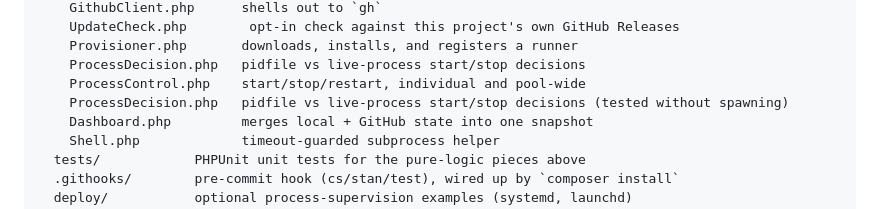
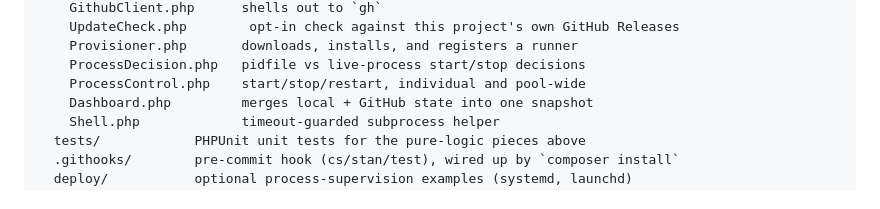
Before and after one commit to AnikethTS/RunnerDeck, a Markdown page: README.md, the part around the change. GitHub-like rendering.

Commit message:
Drop duplicate ProcessDecision line from the README layout.

```diff
--- a/README.md
+++ b/README.md
@@ -329,7 +329,6 @@ runnerdeck/
     Provisioner.php       downloads, installs, and registers a runner
     ProcessDecision.php   pidfile vs live-process start/stop decisions
     ProcessControl.php    start/stop/restart, individual and pool-wide
-    ProcessDecision.php   pidfile vs live-process start/stop decisions (tested without spawning)
     Dashboard.php         merges local + GitHub state into one snapshot
     Shell.php             timeout-guarded subprocess helper
   tests/            PHPUnit unit tests for the pure-logic pieces above
```
